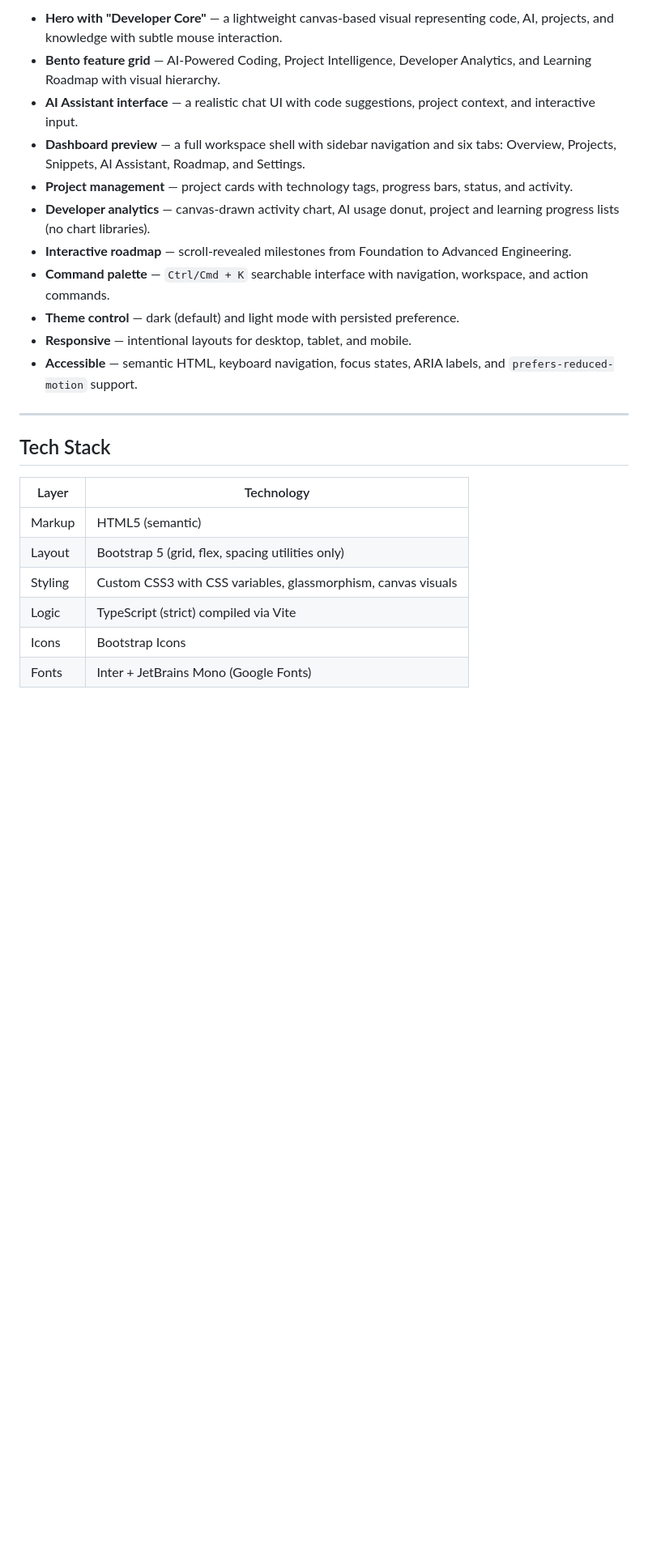
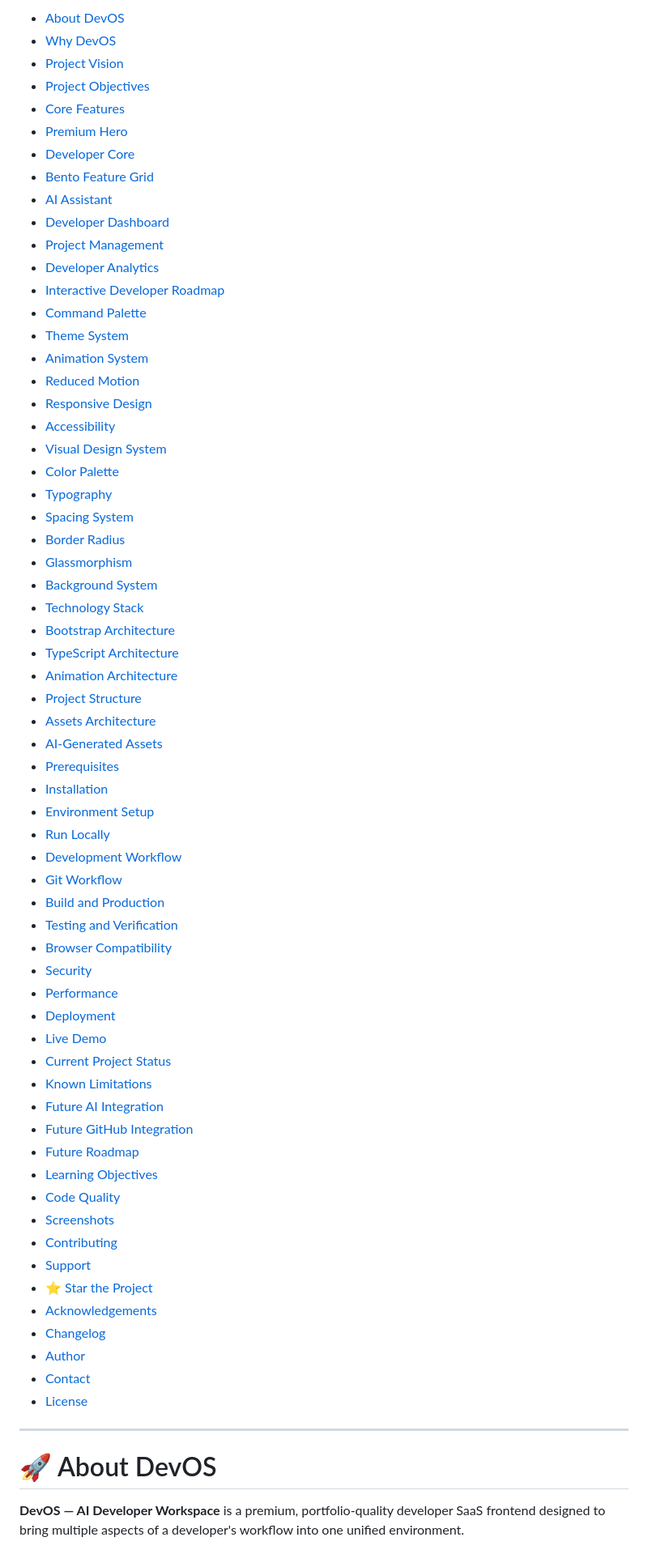
Before and after one commit to ubaidullahzafar789-cyber/devos-ai-developer-workspace, a Markdown page: README.md, the part around one of its changes. Shown at 81% size. Rendered like a GitHub page; blank space fills up the shorter version.

```diff
--- a/README.md
+++ b/README.md
@@ -25,26 +21,70 @@ DevOS is a premium, portfolio-quality developer SaaS frontend — an interactive
 
-- **Hero with "Developer Core"** — a lightweight canvas-based visual representing code, AI, projects, and knowledge with subtle mouse interaction.
-- **Bento feature grid** — AI-Powered Coding, Project Intelligence, Developer Analytics, and Learning Roadmap with visual hierarchy.
-- **AI Assistant interface** — a realistic chat UI with code suggestions, project context, and interactive input.
-- **Dashboard preview** — a full workspace shell with sidebar navigation and six tabs: Overview, Projects, Snippets, AI Assistant, Roadmap, and Settings.
-- **Project management** — project cards with technology tags, progress bars, status, and activity.
-- **Developer analytics** — canvas-drawn activity chart, AI usage donut, project and learning progress lists (no chart libraries).
-- **Interactive roadmap** — scroll-revealed milestones from Foundation to Advanced Engineering.
-- **Command palette** — `Ctrl/Cmd + K` searchable interface with navigation, workspace, and action commands.
-- **Theme control** — dark (default) and light mode with persisted preference.
-- **Responsive** — intentional layouts for desktop, tablet, and mobile.
-- **Accessible** — semantic HTML, keyboard navigation, focus states, ARIA labels, and `prefers-reduced-motion` support.
+- [About DevOS](#-about-devos)
+- [Why DevOS](#-why-devos)
+- [Project Vision](#-project-vision)
+- [Project Objectives](#-project-objectives)
+- [Core Features](#-core-features)
+- [Premium Hero](#-premium-hero)
+- [Developer Core](#-developer-core)
+- [Bento Feature Grid](#-bento-feature-grid)
+- [AI Assistant](#-ai-assistant)
+- [Developer Dashboard](#-developer-dashboard)
+- [Project Management](#-project-management)
+- [Developer Analytics](#-developer-analytics)
+- [Interactive Developer Roadmap](#-interactive-developer-roadmap)
+- [Command Palette](#-command-palette)
+- [Theme System](#-theme-system)
+- [Animation System](#-animation-system)
+- [Reduced Motion](#-reduced-motion)
+- [Responsive Design](#-responsive-design)
+- [Accessibility](#-accessibility)
+- [Visual Design System](#-visual-design-system)
+- [Color Palette](#-color-palette)
+- [Typography](#-typography)
+- [Spacing System](#-spacing-system)
+- [Border Radius](#-border-radius)
+- [Glassmorphism](#-glassmorphism)
+- [Background System](#-background-system)
+- [Technology Stack](#-technology-stack)
+- [Bootstrap Architecture](#-bootstrap-architecture)
+- [TypeScript Architecture](#-typescript-architecture)
+- [Animation Architecture](#-animation-architecture)
+- [Project Structure](#-project-structure)
+- [Assets Architecture](#-assets-architecture)
+- [AI-Generated Assets](#-ai-generated-assets)
+- [Prerequisites](#-prerequisites)
+- [Installation](#-installation)
+- [Environment Setup](#-environment-setup)
+- [Run Locally](#-run-locally)
+- [Development Workflow](#-development-workflow)
+- [Git Workflow](#-git-workflow)
+- [Build and Production](#-build-and-production)
+- [Testing and Verification](#-testing-and-verification)
+- [Browser Compatibility](#-browser-compatibility)
+- [Security](#-security)
+- [Performance](#-performance)
+- [Deployment](#-deployment)
+- [Live Demo](#-live-demo)
+- [Current Project Status](#-current-project-status)
+- [Known Limitations](#-known-limitations)
+- [Future AI Integration](#-future-ai-integration)
+- [Future GitHub Integration](#-future-github-integration)
+- [Future Roadmap](#-future-roadmap)
+- [Learning Objectives](#-learning-objectives)
+- [Code Quality](#-code-quality)
+- [Screenshots](#-screenshots)
+- [Contributing](#-contributing)
+- [Support](#-support)
+- [⭐ Star the Project](#-star-the-project)
+- [Acknowledgements](#-acknowledgements)
+- [Changelog](#-changelog)
+- [Author](#-author)
+- [Contact](#-contact)
+- [License](#-license)
 
 ---
 
-## Tech Stack
+# 🚀 About DevOS
 
-| Layer | Technology |
-|-------|-----------|
-| Markup | HTML5 (semantic) |
-| Layout | Bootstrap 5 (grid, flex, spacing utilities only) |
-| Styling | Custom CSS3 with CSS variables, glassmorphism, canvas visuals |
-| Logic | TypeScript (strict) compiled via Vite |
-| Icons | Bootstrap Icons |
-| Fonts | Inter + JetBrains Mono (Google Fonts) |
+**DevOS — AI Developer Workspace** is a premium, portfolio-quality developer SaaS frontend designed to bring multiple aspects of a developer's workflow into one unified environment.
 
```
Also changed, not shown: other parts of README.md (+32 -36 lines).
